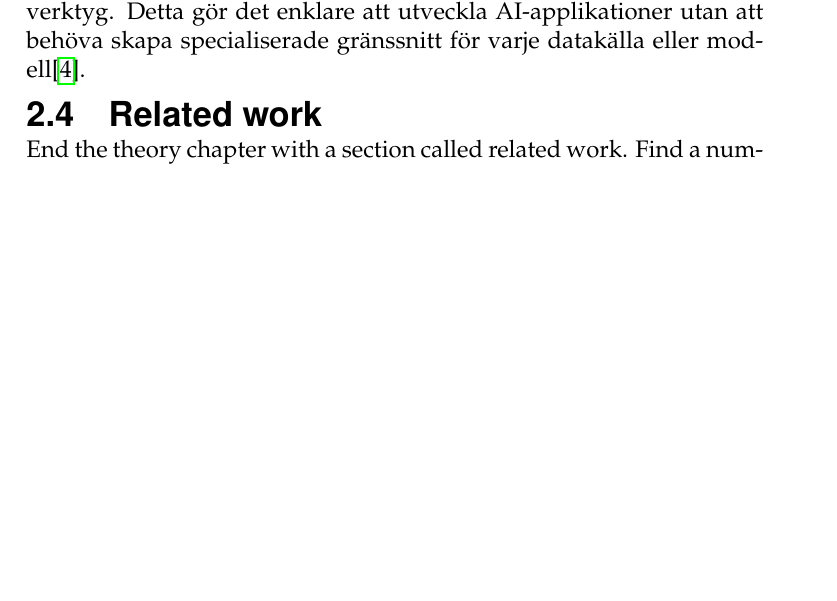
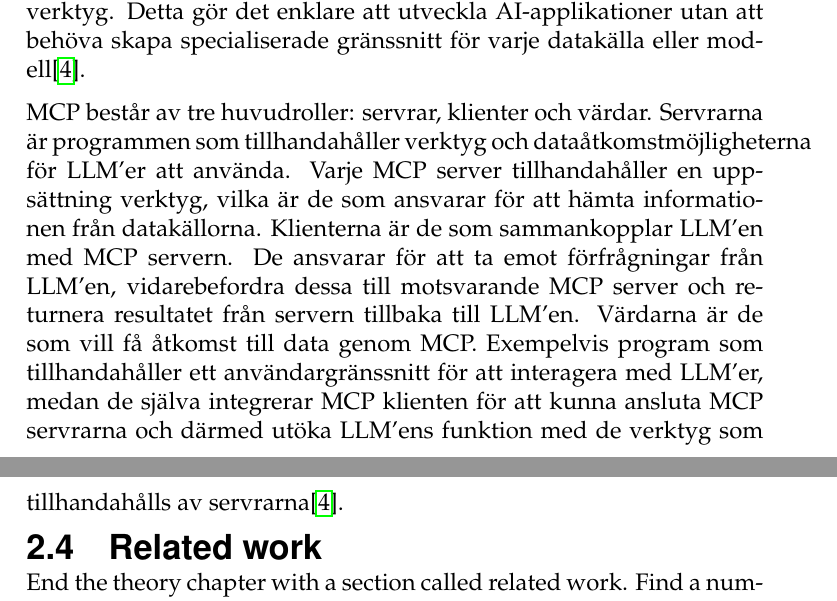
Before and after one commit to isak29/isak-bachelor-thesis, a LaTeX thesis (rapport/MiunThesisTemplate-master/thesis.tex, which reads rapport/MiunThesisTemplate-master/02-theory.tex): part of page 16 of 27 before the commit and two parts of pages 16 and 17 of 27 after it, the two joined at a grey line, cut so that both start at the same text, the shorter picture padded with empty space. Compiled offline with pdfLaTeX.

Commit message:
Mcp, theory chapter

```diff
--- a/rapport/MiunThesisTemplate-master/02-theory.tex
+++ b/rapport/MiunThesisTemplate-master/02-theory.tex
@@ -24,9 +24,9 @@ chapter with more headings as needed.
 MCP (Model Context Protocol) är ett protokoll som används för att låta applikationer förse LLM'er med kontextuell information.
 MCP gör det möjligt för olika AI-modeller att ansluta till olika datakällor och verktyg. Detta gör det enklare att utveckla AI-applikationer utan att behöva skapa specialiserade gränssnitt för varje datakälla eller modell\cite{4}.
 
-
-
-
+MCP består av tre huvudroller: servrar, klienter och värdar. Servrarna är programmen som tillhandahåller verktyg och dataåtkomstmöjligheterna för LLM'er att använda.
+Varje MCP server tillhandahåller en uppsättning verktyg, vilka är de som ansvarar för att hämta informationen från datakällorna. Klienterna är de som sammankopplar LLM'en med MCP servern. De ansvarar för att ta emot förfrågningar från LLM'en, vidarebefordra dessa till motsvarande MCP server och returnera resultatet från servern tillbaka till LLM'en.
+Värdarna är de som vill få åtkomst till data genom MCP. Exempelvis program som tillhandahåller ett användargränssnitt för att interagera med LLM'er, medan de själva integrerar MCP klienten för att kunna ansluta MCP servrarna och därmed utöka LLM'ens funktion med de verktyg som tillhandahålls av servrarna\cite{4}.
 
 \subsection{\translate{Related work}}\label{subsec:relatedwork}
 End the theory chapter with a section called related work. Find a number of
```
Also changed, not shown: 2 other files.
